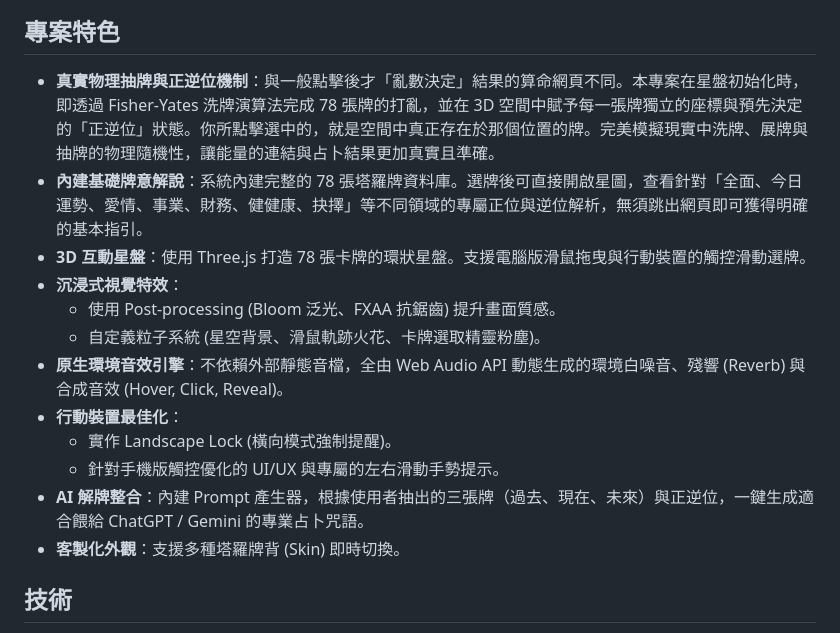
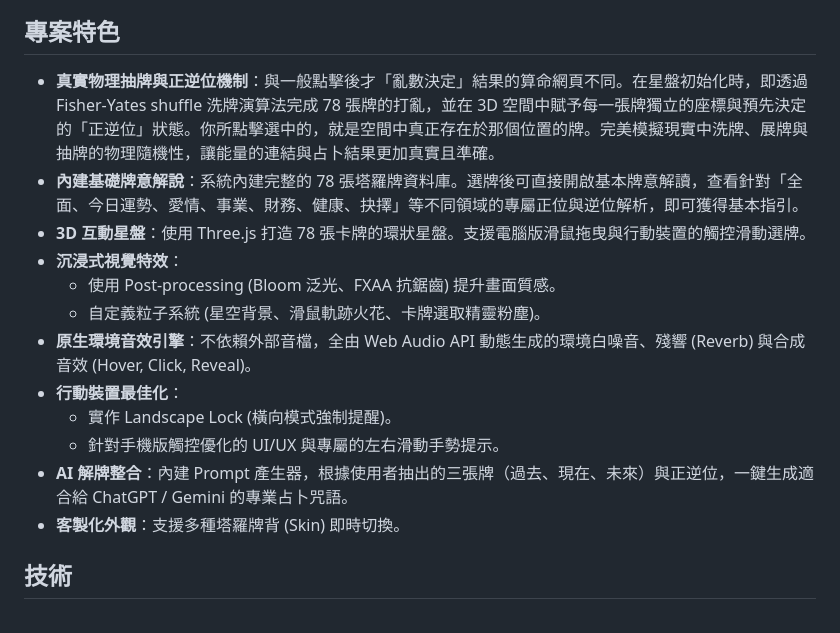
Before and after one commit to misterp8/StarTarot, a Markdown page: readme.md, the part around the change. Drawn GitHub-style.

```diff
--- a/readme.md
+++ b/readme.md
@@ -10,17 +10,17 @@
 
 ## 專案特色
 
-* **真實物理抽牌與正逆位機制**：與一般點擊後才「亂數決定」結果的算命網頁不同。本專案在星盤初始化時，即透過 Fisher-Yates 洗牌演算法完成 78 張牌的打亂，並在 3D 空間中賦予每一張牌獨立的座標與預先決定的「正逆位」狀態。你所點擊選中的，就是空間中真正存在於那個位置的牌。完美模擬現實中洗牌、展牌與抽牌的物理隨機性，讓能量的連結與占卜結果更加真實且準確。
-* **內建基礎牌意解說**：系統內建完整的 78 張塔羅牌資料庫。選牌後可直接開啟星圖，查看針對「全面、今日運勢、愛情、事業、財務、健健康、抉擇」等不同領域的專屬正位與逆位解析，無須跳出網頁即可獲得明確的基本指引。
+* **真實物理抽牌與正逆位機制**：與一般點擊後才「亂數決定」結果的算命網頁不同。在星盤初始化時，即透過 Fisher-Yates shuffle 洗牌演算法完成 78 張牌的打亂，並在 3D 空間中賦予每一張牌獨立的座標與預先決定的「正逆位」狀態。你所點擊選中的，就是空間中真正存在於那個位置的牌。完美模擬現實中洗牌、展牌與抽牌的物理隨機性，讓能量的連結與占卜結果更加真實且準確。
+* **內建基礎牌意解說**：系統內建完整的 78 張塔羅牌資料庫。選牌後可直接開啟基本牌意解讀，查看針對「全面、今日運勢、愛情、事業、財務、健康、抉擇」等不同領域的專屬正位與逆位解析，即可獲得基本指引。
 * **3D 互動星盤**：使用 Three.js 打造 78 張卡牌的環狀星盤。支援電腦版滑鼠拖曳與行動裝置的觸控滑動選牌。
 * **沉浸式視覺特效**：
   * 使用 Post-processing (Bloom 泛光、FXAA 抗鋸齒) 提升畫面質感。
   * 自定義粒子系統 (星空背景、滑鼠軌跡火花、卡牌選取精靈粉塵)。
-* **原生環境音效引擎**：不依賴外部靜態音檔，全由 Web Audio API 動態生成的環境白噪音、殘響 (Reverb) 與合成音效 (Hover, Click, Reveal)。
+* **原生環境音效引擎**：不依賴外部音檔，全由 Web Audio API 動態生成的環境白噪音、殘響 (Reverb) 與合成音效 (Hover, Click, Reveal)。
 * **行動裝置最佳化**：
   * 實作 Landscape Lock (橫向模式強制提醒)。
   * 針對手機版觸控優化的 UI/UX 與專屬的左右滑動手勢提示。
-* **AI 解牌整合**：內建 Prompt 產生器，根據使用者抽出的三張牌（過去、現在、未來）與正逆位，一鍵生成適合餵給 ChatGPT / Gemini 的專業占卜咒語。
+* **AI 解牌整合**：內建 Prompt 產生器，根據使用者抽出的三張牌（過去、現在、未來）與正逆位，一鍵生成適合給 ChatGPT / Gemini 的專業占卜咒語。
 * **客製化外觀**：支援多種塔羅牌背 (Skin) 即時切換。
 
 ## 技術
```
